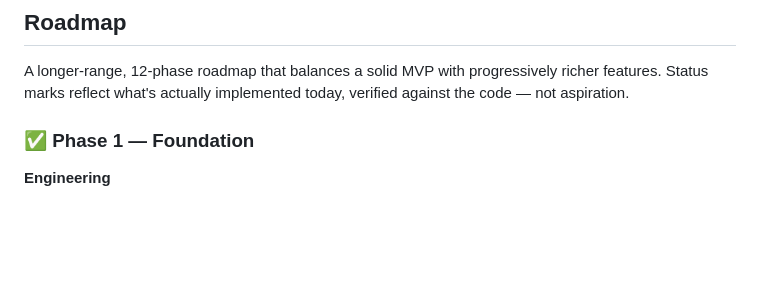
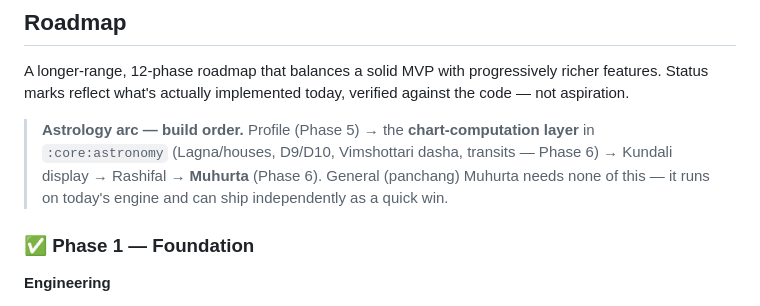
Before and after one commit to imskylab/vedic-mitra, a Markdown page: README.md, the part around one of its changes. GitHub-like rendering; blank space fills up the shorter version.

```diff
--- a/README.md
+++ b/README.md
@@ -121,6 +121,11 @@ Build configuration is not copy-pasted between modules — it lives in **convent
 
 A longer-range, 12-phase roadmap that balances a solid MVP with progressively richer features.
 Status marks reflect what's actually implemented today, verified against the code — not aspiration.
+
+> **Astrology arc — build order.** Profile (Phase 5) → the **chart-computation layer** in
+> `:core:astronomy` (Lagna/houses, D9/D10, Vimshottari dasha, transits — Phase 6) → Kundali display →
+> Rashifal → **Muhurta** (Phase 6). General (panchang) Muhurta needs none of this — it runs on today's
+> engine and can ship independently as a quick win.
 
 ### ✅ Phase 1 — Foundation
 
```
Also changed, not shown: other parts of README.md (+42 -10 lines), docs/adr/0013-home-hub-landing-and-navigation.md (added, +76 -0 lines).
